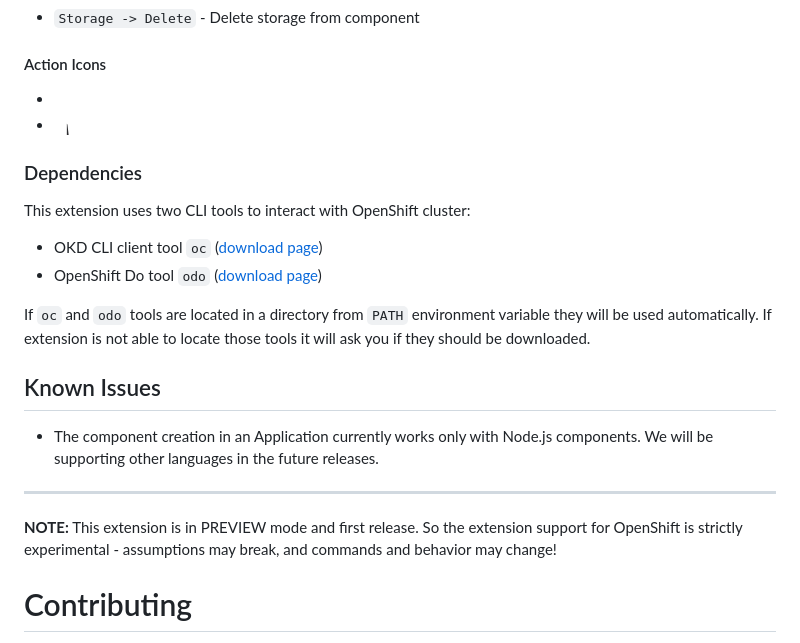
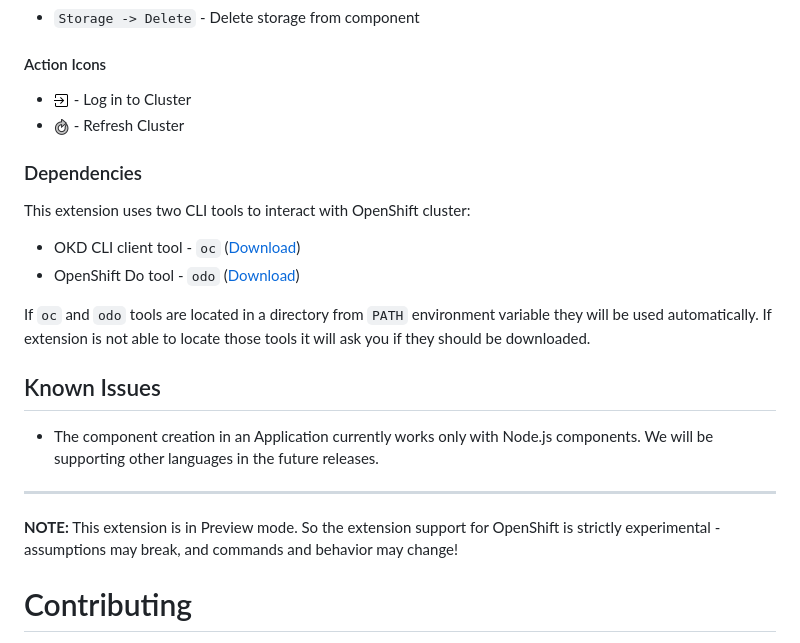
Before and after one commit to redhat-developer/vscode-openshift-tools, a Markdown page: README.md, the part around the change. Rendered like a GitHub page; pictures changed too: images/dark/login.png (added), images/dark/refresh.png.

Commit message:
update icon links in readme

```diff
--- a/README.md
+++ b/README.md
@@ -49,15 +49,15 @@ A Visual Studio Code extension for interacting with OpenShift clusters.
    * `Storage -> Delete` - Delete storage from component
 
 #### Action Icons
-* ![Log in to cluster](https://github.com/redhat-developer/vscode-openshift-tools/blob/master/images/login.png)
-* ![Refresh Cluster](https://github.com/redhat-developer/vscode-openshift-tools/blob/master/images/dark/refresh.png)
+* ![Log in to cluster](https://github.com/redhat-developer/vscode-openshift-tools/blob/master/images/dark/login.png) - Log in to Cluster
+* ![Refresh Cluster](https://github.com/redhat-developer/vscode-openshift-tools/blob/master/images/dark/refresh.png) - Refresh Cluster
 
 
 ### Dependencies
 
 This extension uses two CLI tools to interact with OpenShift cluster:
-* OKD CLI client tool `oc` ([download page](https://github.com/openshift/origin/releases))
-* OpenShift Do tool `odo` ([download page](https://github.com/redhat-developer/odo/releases))
+* OKD CLI client tool - `oc` ([Download](https://github.com/openshift/origin/releases))
+* OpenShift Do tool - `odo` ([Download](https://github.com/redhat-developer/odo/releases))
 
 If `oc` and `odo` tools are located in a directory from `PATH` environment variable they will be used automatically.
 If extension is not able to locate those tools it will ask you if they should be downloaded.
@@ -68,7 +68,7 @@ If extension is not able to locate those tools it will ask you if they should be
 
 -----------------------------------------------------------------------------------------------------------------------------------------------------------------------------------
 
-**NOTE:** This extension is in PREVIEW mode and first release. So the extension support for OpenShift is strictly experimental - assumptions may break, and commands and behavior may change!
+**NOTE:** This extension is in Preview mode. So the extension support for OpenShift is strictly experimental - assumptions may break, and commands and behavior may change!
 
 Contributing
 ===============
```
Also changed, not shown: 4 other files.
